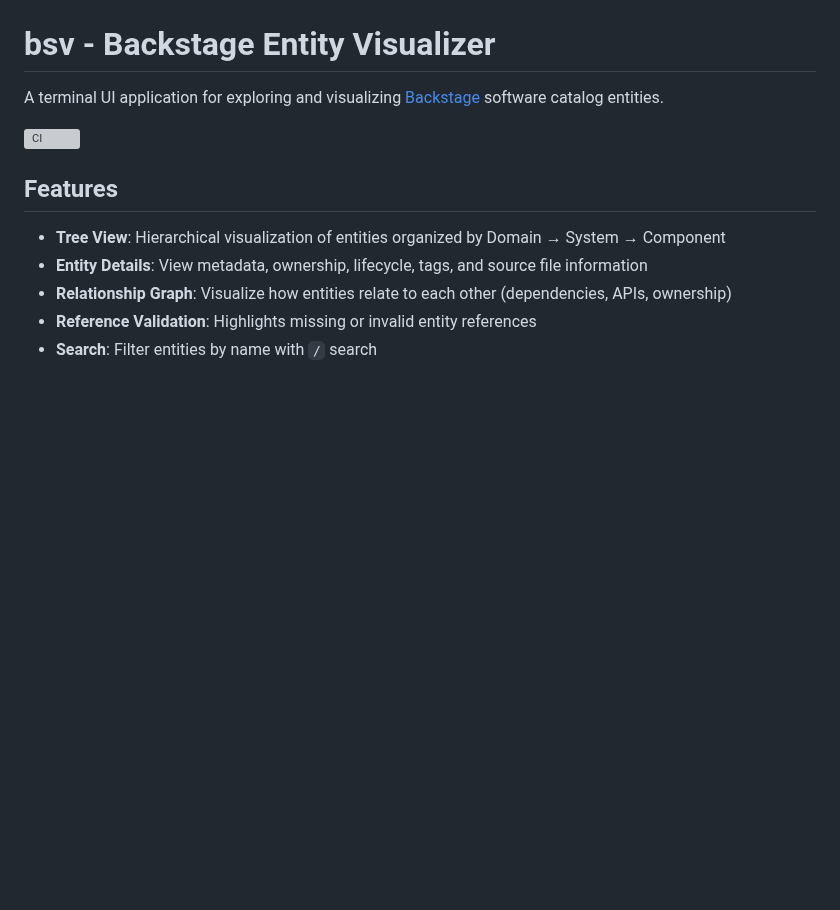
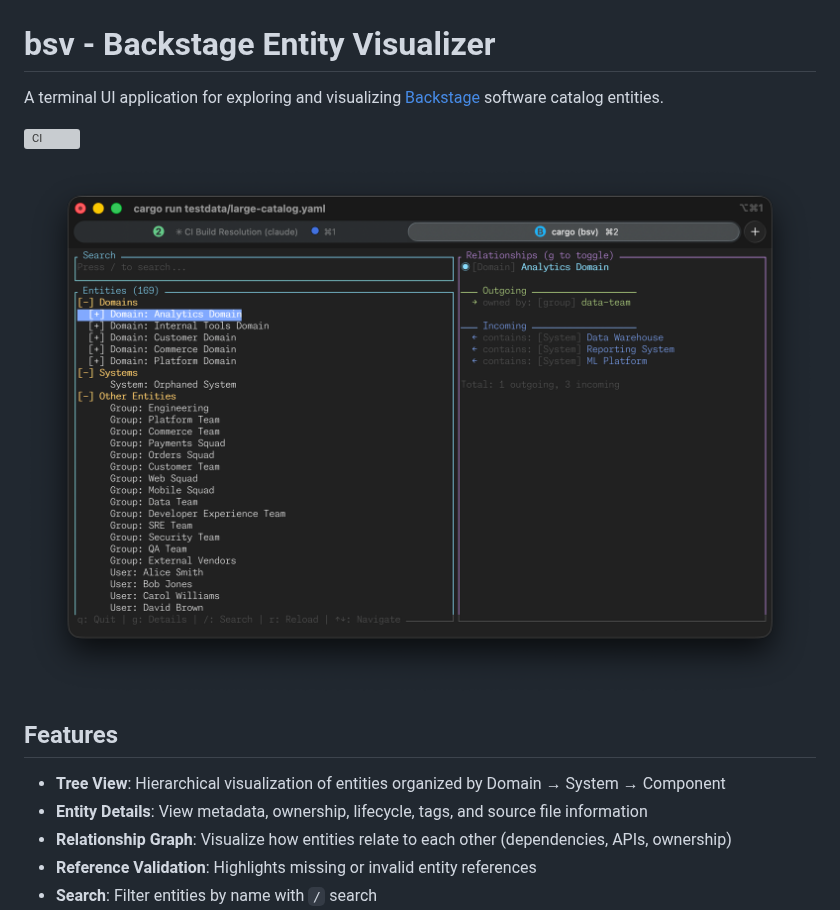
Before and after one commit to grahambrooks/bsv, a Markdown page: README.md, the part around the change. GitHub-like rendering; pictures changed too: docs/images/screenshot.png (added); blank space fills up the shorter version; grey boxes are pictures that could not be loaded.

Commit message:
feat: add screenshot to README for enhanced visualization

```diff
--- a/README.md
+++ b/README.md
@@ -3,6 +3,9 @@
 A terminal UI application for exploring and visualizing [Backstage](https://backstage.io/) software catalog entities.
 
 [![CI](https://github.com/grahambrooks/bsv/actions/workflows/ci.yml/badge.svg)](https://github.com/grahambrooks/bsv/actions/workflows/ci.yml)
+
+
+![bsv](docs/images/screenshot.png)
 
 ## Features
 
```
